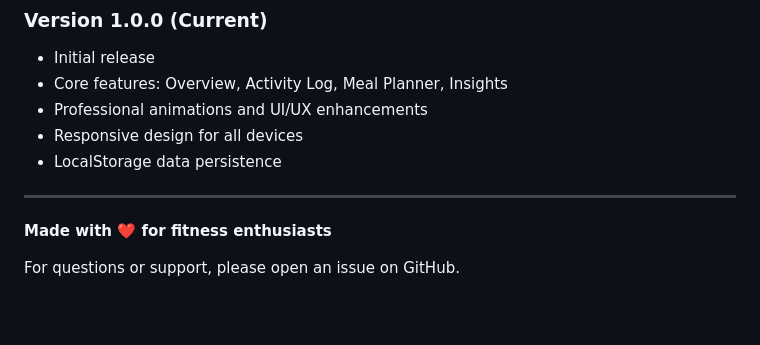
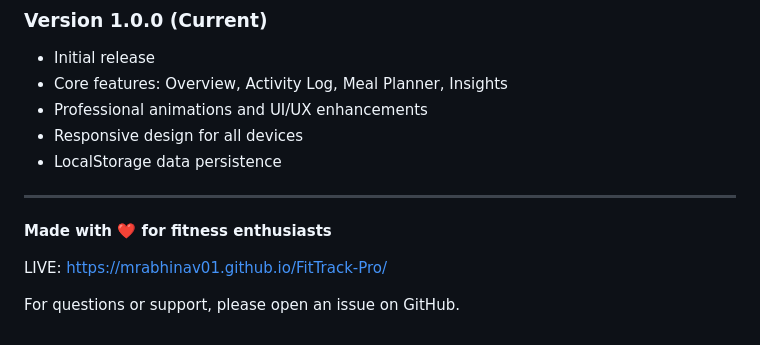
Before and after one commit to MrAbhinav01/FitTrack-Pro, a Markdown page: README.md, the part around the change. GitHub-like rendering; blank space fills up the shorter version.

Commit message:
Update README with live demo link
Add live demo link for FitTrack-Pro

```diff
--- a/README.md
+++ b/README.md
@@ -332,4 +332,6 @@ copies or substantial portions of the Software.
 
 **Made with ❤️ for fitness enthusiasts**
 
+LIVE: https://mrabhinav01.github.io/FitTrack-Pro/
+
 For questions or support, please open an issue on GitHub.
```
